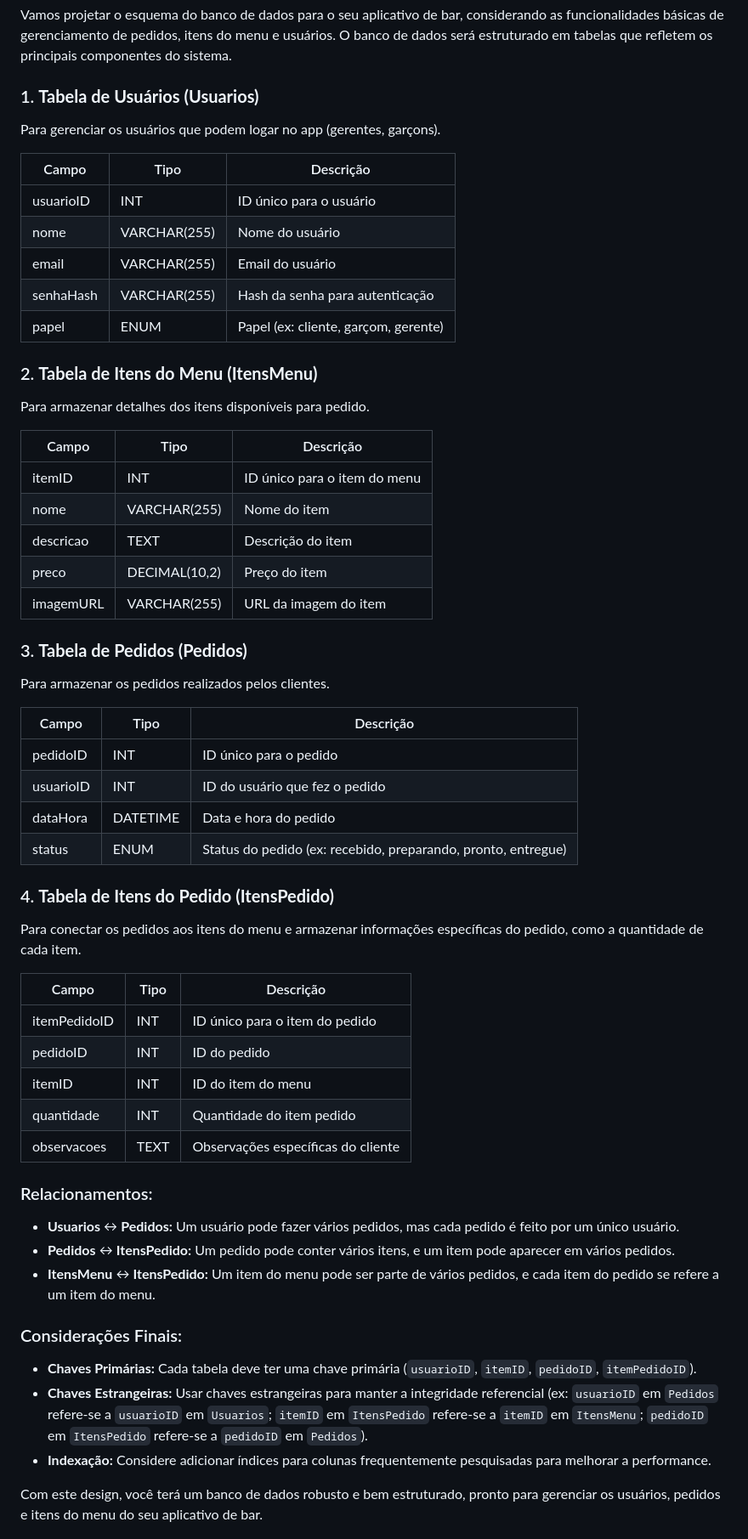
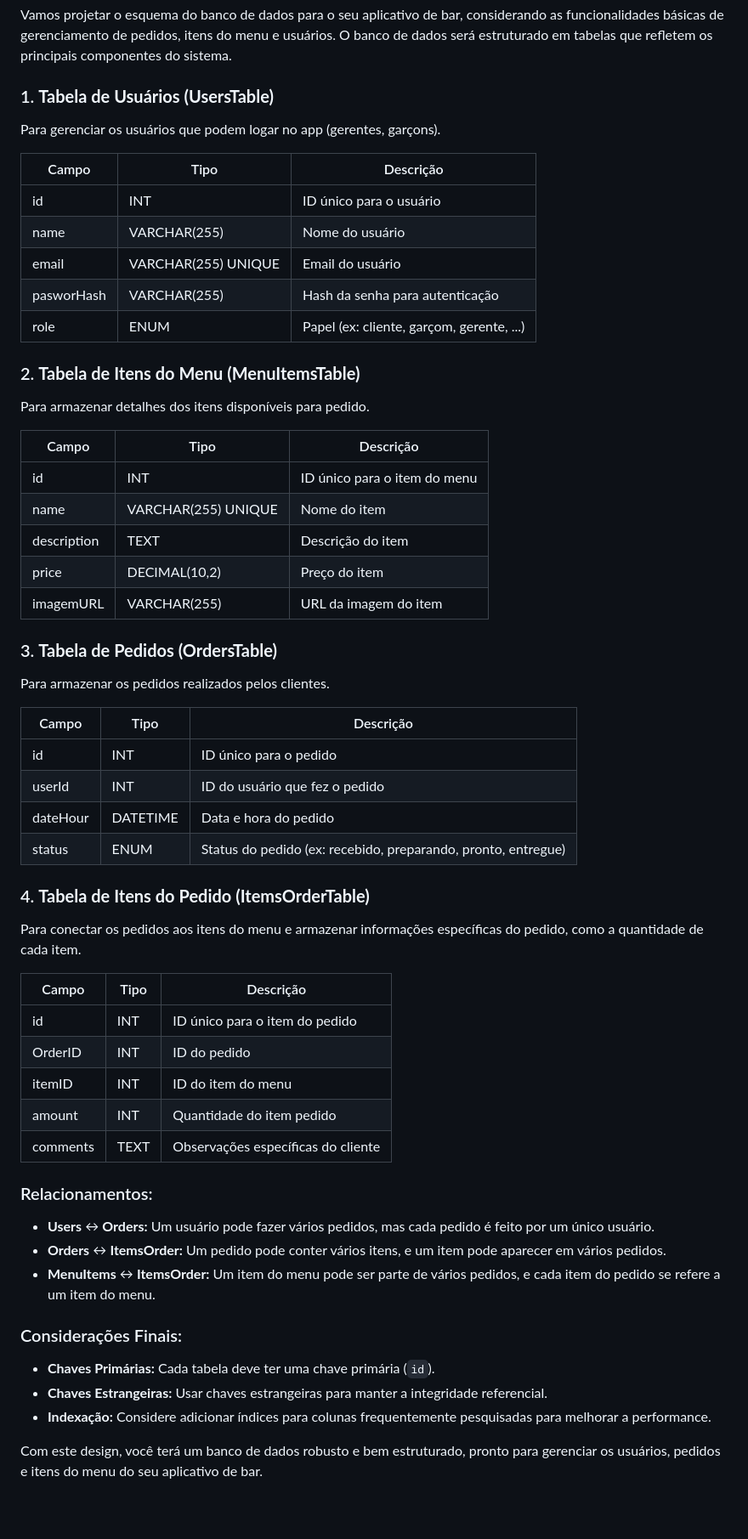
Before and after one commit to rudsonalves/bares, a Markdown page: README.md, the part around one of its changes. Shown at 85% size. Drawn GitHub-style; blank space fills up the shorter version.

```diff
--- a/README.md
+++ b/README.md
@@ -100,63 +100,63 @@ Ao seguir esses passos, você estará no caminho certo para desenvolver uma API
 
 Vamos projetar o esquema do banco de dados para o seu aplicativo de bar, considerando as funcionalidades básicas de gerenciamento de pedidos, itens do menu e usuários. O banco de dados será estruturado em tabelas que refletem os principais componentes do sistema.
 
-### 1. **Tabela de Usuários (Usuarios)**
+### 1. **Tabela de Usuários (UsersTable)**
 
 Para gerenciar os usuários que podem logar no app (gerentes, garçons).
 
-| Campo     | Tipo         | Descrição                            |
-| --------- | ------------ | ------------------------------------ |
-| usuarioID | INT          | ID único para o usuário              |
-| nome      | VARCHAR(255) | Nome do usuário                      |
-| email     | VARCHAR(255) | Email do usuário                     |
-| senhaHash | VARCHAR(255) | Hash da senha para autenticação      |
-| papel     | ENUM         | Papel (ex: cliente, garçom, gerente) |
+| Campo      | Tipo                | Descrição                                 |
+| ---------- | ------------------- | ----------------------------------------- |
+| id         | INT                 | ID único para o usuário                   |
+| name       | VARCHAR(255)        | Nome do usuário                           |
+| email      | VARCHAR(255) UNIQUE | Email do usuário                          |
+| pasworHash | VARCHAR(255)        | Hash da senha para autenticação           |
+| role       | ENUM                | Papel (ex: cliente, garçom, gerente, ...) |
 
-### 2. **Tabela de Itens do Menu (ItensMenu)**
+### 2. **Tabela de Itens do Menu (MenuItemsTable)**
 
 Para armazenar detalhes dos itens disponíveis para pedido.
 
-| Campo     | Tipo          | Descrição                    |
-| --------- | ------------- | ---------------------------- |
-| itemID    | INT           | ID único para o item do menu |
-| nome      | VARCHAR(255)  | Nome do item                 |
-| descricao | TEXT          | Descrição do item            |
-| preco     | DECIMAL(10,2) | Preço do item                |
-| imagemURL | VARCHAR(255)  | URL da imagem do item        |
+| Campo       | Tipo                | Descrição                    |
+| ----------- | ------------------- | ---------------------------- |
+| id          | INT                 | ID único para o item do menu |
+| name        | VARCHAR(255) UNIQUE | Nome do item                 |
+| description | TEXT                | Descrição do item            |
+| price       | DECIMAL(10,2)       | Preço do item                |
+| imagemURL   | VARCHAR(255)        | URL da imagem do item        |
 
-### 3. **Tabela de Pedidos (Pedidos)**
+### 3. **Tabela de Pedidos (OrdersTable)**
 
 Para armazenar os pedidos realizados pelos clientes.
 
 | Campo     | Tipo     | Descrição                                                     |
 | --------- | -------- | ------------------------------------------------------------- |
-| pedidoID  | INT      | ID único para o pedido                                        |
-| usuarioID | INT      | ID do usuário que fez o pedido                                |
-| dataHora  | DATETIME | Data e hora do pedido                                         |
+| id        | INT      | ID único para o pedido                                        |
+| userId    | INT      | ID do usuário que fez o pedido                                |
+| dateHour  | DATETIME | Data e hora do pedido                                         |
 | status    | ENUM     | Status do pedido (ex: recebido, preparando, pronto, entregue) |
 
-### 4. **Tabela de Itens do Pedido (ItensPedido)**
+### 4. **Tabela de Itens do Pedido (ItemsOrderTable)**
 
 Para conectar os pedidos aos itens do menu e armazenar informações específicas do pedido, como a quantidade de cada item.
 
-| Campo        | Tipo | Descrição                          |
-| ------------ | ---- | ---------------------------------- |
-| itemPedidoID | INT  | ID único para o item do pedido     |
-| pedidoID     | INT  | ID do pedido                       |
-| itemID       | INT  | ID do item do menu                 |
-| quantidade   | INT  | Quantidade do item pedido          |
-| observacoes  | TEXT | Observações específicas do cliente |
+| Campo     | Tipo | Descrição                          |
+| --------- | ---- | ---------------------------------- |
+| id        | INT  | ID único para o item do pedido     |
+| OrderID   | INT  | ID do pedido                       |
+| itemID    | INT  | ID do item do menu                 |
+| amount    | INT  | Quantidade do item pedido          |
+| comments  | TEXT | Observações específicas do cliente |
 
 ### Relacionamentos:
 
-- **Usuarios** ↔ **Pedidos:** Um usuário pode fazer vários pedidos, mas cada pedido é feito por um único usuário.
-- **Pedidos** ↔ **ItensPedido:** Um pedido pode conter vários itens, e um item pode aparecer em vários pedidos.
-- **ItensMenu** ↔ **ItensPedido:** Um item do menu pode ser parte de vários pedidos, e cada item do pedido se refere a um item do menu.
+- **Users** ↔ **Orders:** Um usuário pode fazer vários pedidos, mas cada pedido é feito por um único usuário.
+- **Orders** ↔ **ItemsOrder:** Um pedido pode conter vários itens, e um item pode aparecer em vários pedidos.
+- **MenuItems** ↔ **ItemsOrder:** Um item do menu pode ser parte de vários pedidos, e cada item do pedido se refere a um item do menu.
 
 ### Considerações Finais:
 
-- **Chaves Primárias:** Cada tabela deve ter uma chave primária (`usuarioID`, `itemID`, `pedidoID`, `itemPedidoID`).
-- **Chaves Estrangeiras:** Usar chaves estrangeiras para manter a integridade referencial (ex: `usuarioID` em `Pedidos` refere-se a `usuarioID` em `Usuarios`; `itemID` em `ItensPedido` refere-se a `itemID` em `ItensMenu`; `pedidoID` em `ItensPedido` refere-se a `pedidoID` em `Pedidos`).
+- **Chaves Primárias:** Cada tabela deve ter uma chave primária (`id`).
+- **Chaves Estrangeiras:** Usar chaves estrangeiras para manter a integridade referencial.
 - **Indexação:** Considere adicionar índices para colunas frequentemente pesquisadas para melhorar a performance.
 
 Com este design, você terá um banco de dados robusto e bem estruturado, pronto para gerenciar os usuários, pedidos e itens do menu do seu aplicativo de bar.
```
Also changed, not shown: other parts of README.md (+5 -5 lines).
